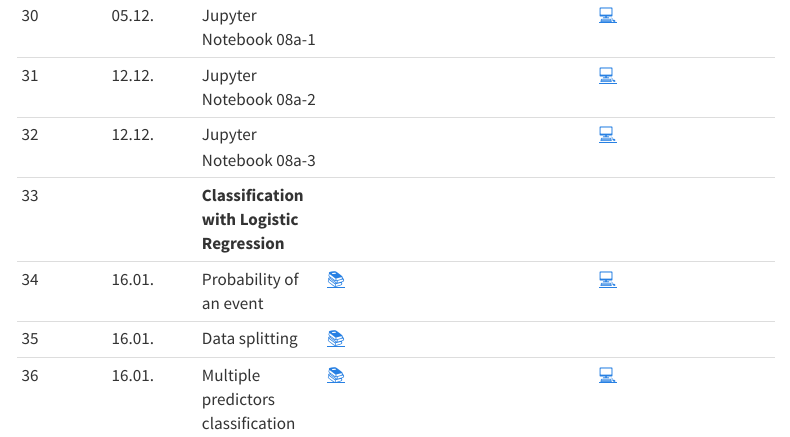
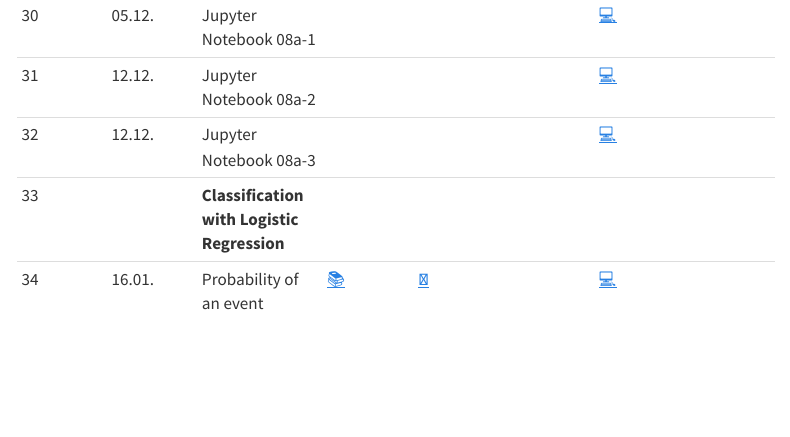
Before and after one commit to statistics-ws2324/website, a Quarto document (index.qmd): the page in a window 1100 px wide, from 2040 px down. Rendered offline with R 4.5, knitr and Pandoc in place of Quarto, with nearby package versions; menus at the side of the page are left out.

Commit message:
Update index.qmd

```diff
--- a/index.qmd
+++ b/index.qmd
@@ -50,6 +50,4 @@ This overview will be updated as the semester progresses.
 |	31	|	12.12.	|	Jupyter Notebook 08a-2	|		|				|		|	[💻](https://colab.research.google.com/github/kirenz/lab-ims/blob/main/ims/08a-2-multiple-c.ipynb)	|		|
 |	32	|	12.12.	|	Jupyter Notebook 08a-3	|		|				|		|	[💻](https://colab.research.google.com/github/kirenz/lab-ims/blob/main/ims/08a-3-multiple-c.ipynb)	|		|
 |	33	|		|	**Classification with Logistic Regression**	|		|				|		|		|		|
-|	34	|	16.01.	|	Probability of an event	|	[📚](https://openintro-ims.netlify.app/model-logistic.html#modelingTheProbabilityOfAnEvent)	|	<!--	[📑](https://docs.google.com/presentation/d/1VeNM1TK6XXquHEmVNNUmzXOvdgqDFGVilN310Z6JKeg/export/pdf)	-->	|		|	[💻](https://colab.research.google.com/github/kirenz/lab-ims/blob/main/ims/09a-logistic-c.ipynb)	|		|
-|	35	|	16.01.	|	Data splitting	|	[📚](NA)	|	<!--	[📑](https://docs.google.com/presentation/d/16DAGzUTUzI_prncqDeZx2HhpNnM_xTOL_Na0xTaDeVk/export/pdf)	-->	|		|		|		|
-|	36	|	16.01.	|	Multiple predictors classification	|	[📚](https://openintro-ims.netlify.app/model-logistic.html#logistic-model-with-many-variables)	|	<!--	[📑](https://docs.google.com/presentation/d/1P7G8i3JOXj8t8MR8cCzY2PRAuLA7f1Q9KJcMgeZYi-U/export/pdf)	-->	|		|	[💻](https://colab.research.google.com/github/kirenz/lab-ims/blob/main/ims/09b-logistic-c.ipynb)	|		|
+|	34	|	16.01.	|	Probability of an event	|	[📚](https://openintro-ims.netlify.app/model-logistic.html#modelingTheProbabilityOfAnEvent)	|		[📑](https://docs.google.com/presentation/d/1VeNM1TK6XXquHEmVNNUmzXOvdgqDFGVilN310Z6JKeg/export/pdf)		|		|	[💻](https://colab.research.google.com/github/kirenz/lab-ims/blob/main/ims/09a-logistic-c.ipynb)	|		|
```
